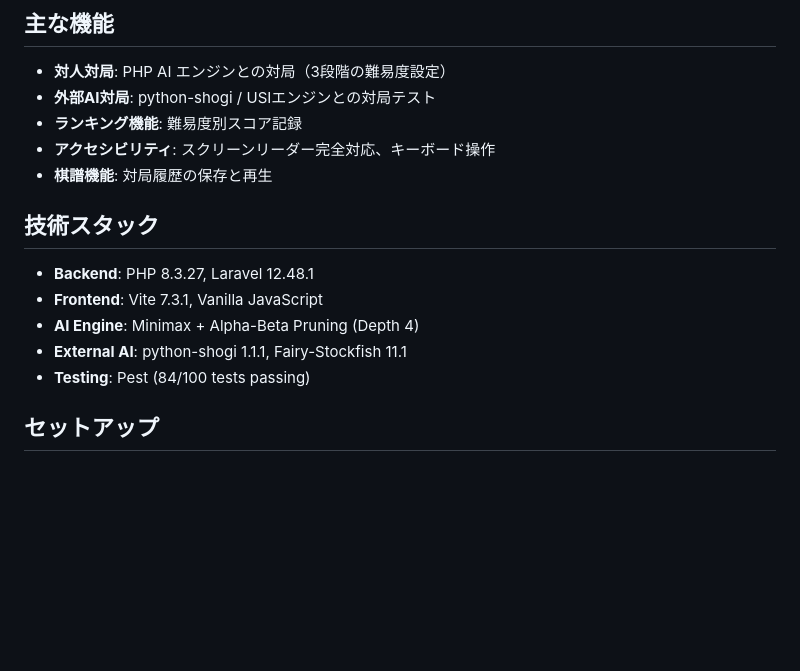
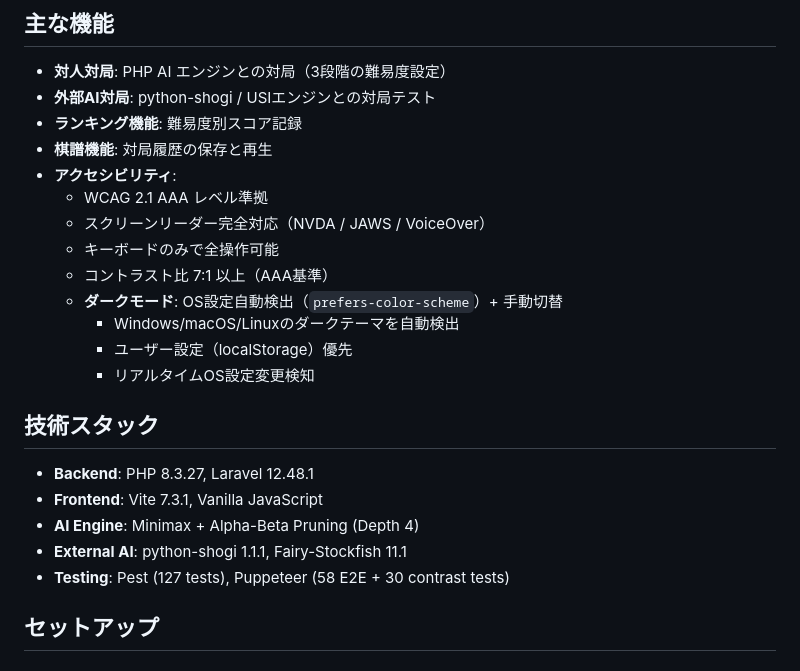
Before and after one commit to milyimi/a11y-shogi, a Markdown page: README.md, the part around the change. Drawn GitHub-style; blank space fills up the shorter version.

Commit message:
README.md更新: ダークモード自動検出とアクセシビリティ詳細を追記
- 主な機能にダークモード自動検出の詳細を追加
- WCAG 2.1 AAA準拠、コントラスト比7:1、prefers-color-scheme対応を明記
- テスト情報を更新（127 Pest + 58 E2E + 30 contrast）

```diff
--- a/README.md
+++ b/README.md
@@ -11,8 +11,16 @@ a11y-shogiは、視覚障害者を含むすべてのユーザーが楽しめる
 - **対人対局**: PHP AI エンジンとの対局（3段階の難易度設定）
 - **外部AI対局**: python-shogi / USIエンジンとの対局テスト
 - **ランキング機能**: 難易度別スコア記録
-- **アクセシビリティ**: スクリーンリーダー完全対応、キーボード操作
 - **棋譜機能**: 対局履歴の保存と再生
+- **アクセシビリティ**:
+  - WCAG 2.1 AAA レベル準拠
+  - スクリーンリーダー完全対応（NVDA / JAWS / VoiceOver）
+  - キーボードのみで全操作可能
+  - コントラスト比 7:1 以上（AAA基準）
+  - **ダークモード**: OS設定自動検出（`prefers-color-scheme`）+ 手動切替
+    - Windows/macOS/Linuxのダークテーマを自動検出
+    - ユーザー設定（localStorage）優先
+    - リアルタイムOS設定変更検知
 
 ## 技術スタック
 
@@ -20,7 +28,7 @@ a11y-shogiは、視覚障害者を含むすべてのユーザーが楽しめる
 - **Frontend**: Vite 7.3.1, Vanilla JavaScript
 - **AI Engine**: Minimax + Alpha-Beta Pruning (Depth 4)
 - **External AI**: python-shogi 1.1.1, Fairy-Stockfish 11.1
-- **Testing**: Pest (84/100 tests passing)
+- **Testing**: Pest (127 tests), Puppeteer (58 E2E + 30 contrast tests)
 
 ## セットアップ
 
```
